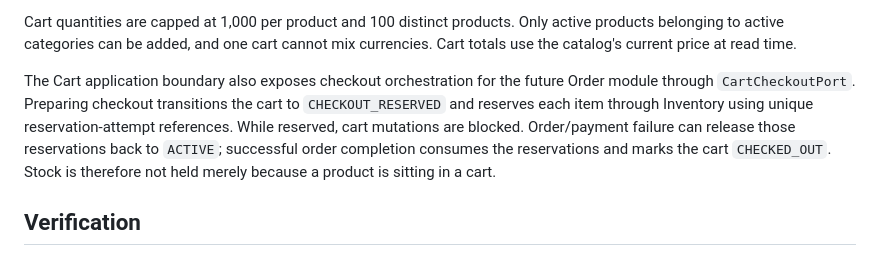
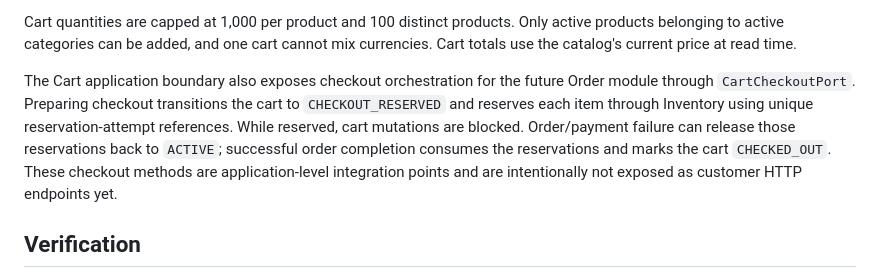
Before and after one commit to chirru26/E-Commerce-Backend, a Markdown page: README.md, the part around the change. GitHub-like rendering.

Commit message:
docs(cart): clarify checkout reservation boundary

```diff
--- a/README.md
+++ b/README.md
@@ -107,7 +107,7 @@ Authenticated endpoints:
 
 Cart quantities are capped at 1,000 per product and 100 distinct products. Only active products belonging to active categories can be added, and one cart cannot mix currencies. Cart totals use the catalog's current price at read time.
 
-The Cart application boundary also exposes checkout orchestration for the future Order module through `CartCheckoutPort`. Preparing checkout transitions the cart to `CHECKOUT_RESERVED` and reserves each item through Inventory using unique reservation-attempt references. While reserved, cart mutations are blocked. Order/payment failure can release those reservations back to `ACTIVE`; successful order completion consumes the reservations and marks the cart `CHECKED_OUT`. Stock is therefore not held merely because a product is sitting in a cart.
+The Cart application boundary also exposes checkout orchestration for the future Order module through `CartCheckoutPort`. Preparing checkout transitions the cart to `CHECKOUT_RESERVED` and reserves each item through Inventory using unique reservation-attempt references. While reserved, cart mutations are blocked. Order/payment failure can release those reservations back to `ACTIVE`; successful order completion consumes the reservations and marks the cart `CHECKED_OUT`. These checkout methods are application-level integration points and are intentionally not exposed as customer HTTP endpoints yet.
 
 ## Verification
 
```
